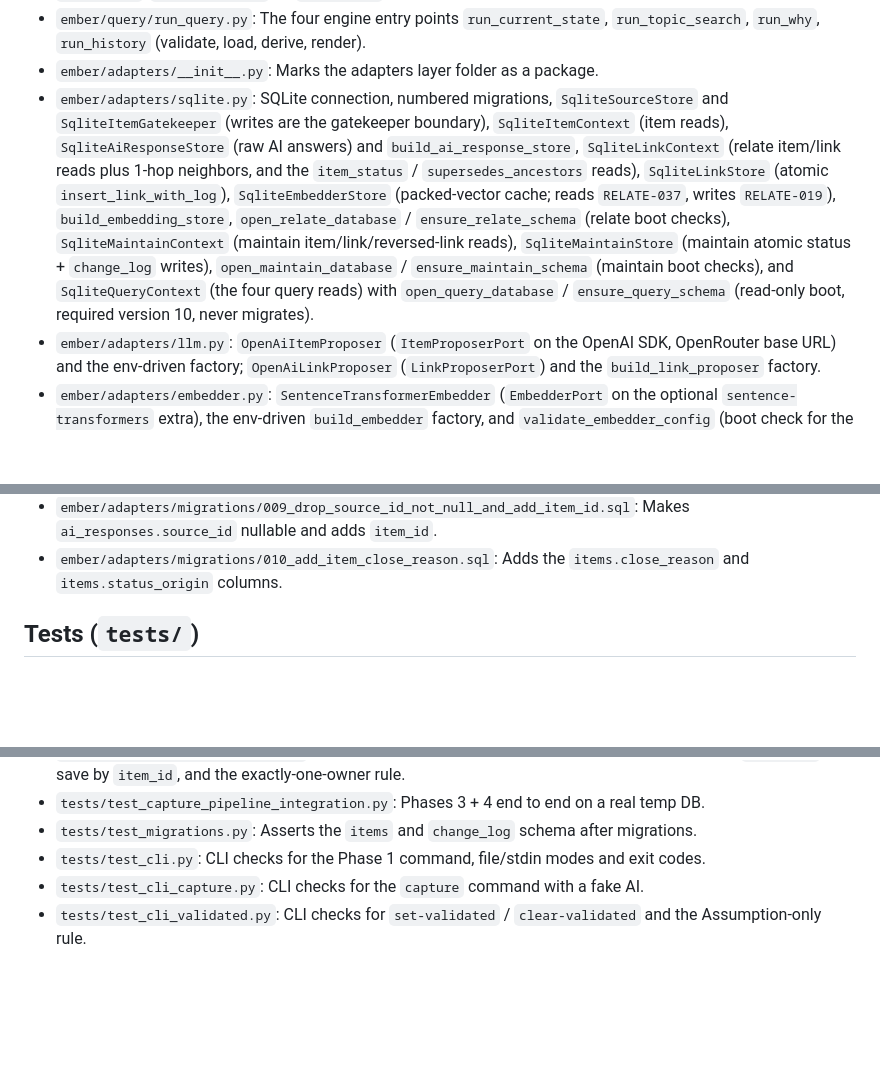
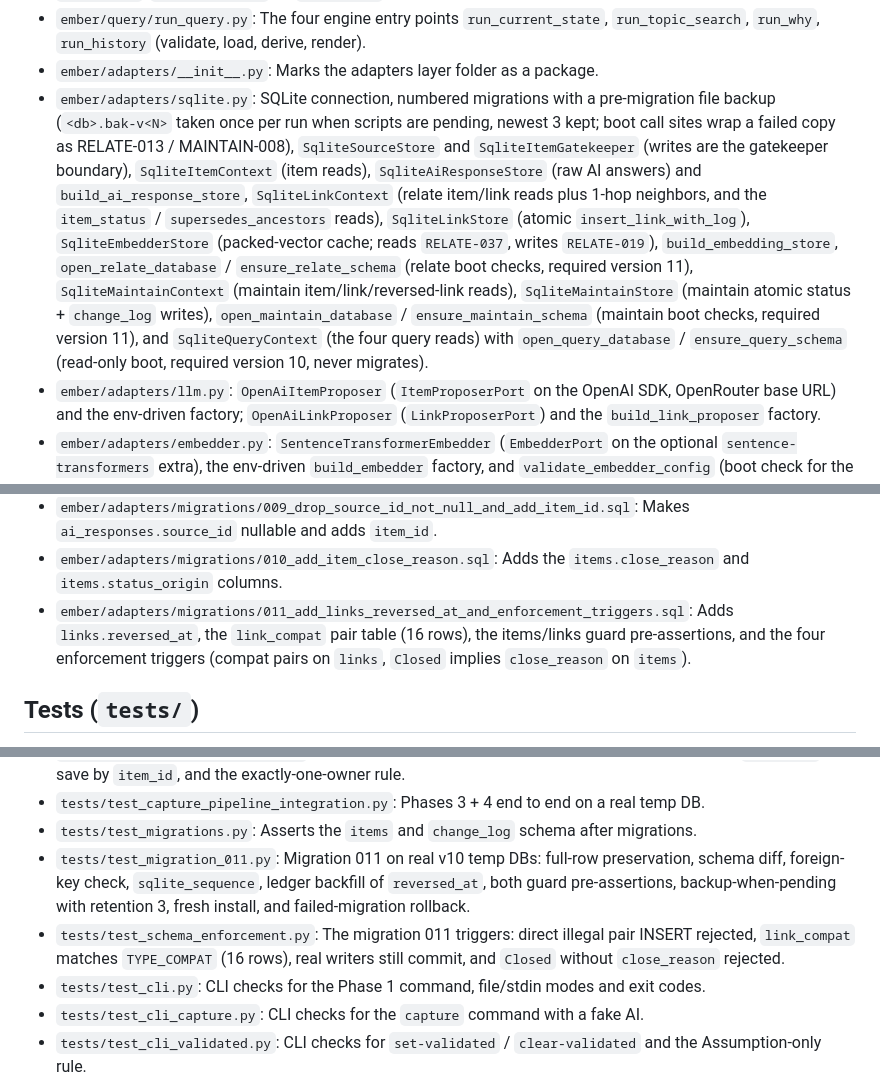
Before and after one commit to mohamed-benoughidene/ember, a Markdown page: PROJECT_MAP.md, 3 parts joined by grey strips. Drawn GitHub-style; blank space fills up the shorter version.

Commit message:
docs(hardening): step 01 build notes and project map update

```diff
--- a/PROJECT_MAP.md
+++ b/PROJECT_MAP.md
@@ -120,7 +120,7 @@ Earlier logo and character images, kept for history.
 - `ember/query/render.py`: The display layer: `render_current_state` (Challenged first), `render_topic_search`, `render_why`, `render_history`, all `json.dumps` only.
 - `ember/query/run_query.py`: The four engine entry points `run_current_state`, `run_topic_search`, `run_why`, `run_history` (validate, load, derive, render).
 - `ember/adapters/__init__.py`: Marks the adapters layer folder as a package.
-- `ember/adapters/sqlite.py`: SQLite connection, numbered migrations, `SqliteSourceStore` and `SqliteItemGatekeeper` (writes are the gatekeeper boundary), `SqliteItemContext` (item reads), `SqliteAiResponseStore` (raw AI answers) and `build_ai_response_store`, `SqliteLinkContext` (relate item/link reads plus 1-hop neighbors, and the `item_status` / `supersedes_ancestors` reads), `SqliteLinkStore` (atomic `insert_link_with_log`), `SqliteEmbedderStore` (packed-vector cache; reads `RELATE-037`, writes `RELATE-019`), `build_embedding_store`, `open_relate_database` / `ensure_relate_schema` (relate boot checks), `SqliteMaintainContext` (maintain item/link/reversed-link reads), `SqliteMaintainStore` (maintain atomic status + `change_log` writes), `open_maintain_database` / `ensure_maintain_schema` (maintain boot checks), and `SqliteQueryContext` (the four query reads) with `open_query_database` / `ensure_query_schema` (read-only boot, required version 10, never migrates).
+- `ember/adapters/sqlite.py`: SQLite connection, numbered migrations with a pre-migration file backup (`<db>.bak-v<N>` taken once per run when scripts are pending, newest 3 kept; boot call sites wrap a failed copy as RELATE-013 / MAINTAIN-008), `SqliteSourceStore` and `SqliteItemGatekeeper` (writes are the gatekeeper boundary), `SqliteItemContext` (item reads), `SqliteAiResponseStore` (raw AI answers) and `build_ai_response_store`, `SqliteLinkContext` (relate item/link reads plus 1-hop neighbors, and the `item_status` / `supersedes_ancestors` reads), `SqliteLinkStore` (atomic `insert_link_with_log`), `SqliteEmbedderStore` (packed-vector cache; reads `RELATE-037`, writes `RELATE-019`), `build_embedding_store`, `open_relate_database` / `ensure_relate_schema` (relate boot checks, required version 11), `SqliteMaintainContext` (maintain item/link/reversed-link reads), `SqliteMaintainStore` (maintain atomic status + `change_log` writes), `open_maintain_database` / `ensure_maintain_schema` (maintain boot checks, required version 11), and `SqliteQueryContext` (the four query reads) with `open_query_database` / `ensure_query_schema` (read-only boot, required version 10, never migrates).
 - `ember/adapters/llm.py`: `OpenAiItemProposer` (`ItemProposerPort` on the OpenAI SDK, OpenRouter base URL) and the env-driven factory; `OpenAiLinkProposer` (`LinkProposerPort`) and the `build_link_proposer` factory.
 - `ember/adapters/embedder.py`: `SentenceTransformerEmbedder` (`EmbedderPort` on the optional `sentence-transformers` extra), the env-driven `build_embedder` factory, and `validate_embedder_config` (boot check for the timeout and optional packages).
 - `ember/adapters/migrations/__init__.py`: Marks the migrations folder as a package.
@@ -134,6 +134,7 @@ Earlier logo and character images, kept for history.
 - `ember/adapters/migrations/008_add_change_log_link_fk.sql`: Rebuilds `change_log` with the `link_id` foreign key.
 - `ember/adapters/migrations/009_drop_source_id_not_null_and_add_item_id.sql`: Makes `ai_responses.source_id` nullable and adds `item_id`.
 - `ember/adapters/migrations/010_add_item_close_reason.sql`: Adds the `items.close_reason` and `items.status_origin` columns.
+- `ember/adapters/migrations/011_add_links_reversed_at_and_enforcement_triggers.sql`: Adds `links.reversed_at`, the `link_compat` pair table (16 rows), the items/links guard pre-assertions, and the four enforcement triggers (compat pairs on `links`, `Closed` implies `close_reason` on `items`).
 
 ## Tests (`tests/`)
 - `tests/__init__.py`: Marks the tests folder as a package.
@@ -150,6 +151,8 @@ Earlier logo and character images, kept for history.
 - `tests/test_ai_response_store.py`: SQLite raw AI-answer store tests on a real temp DB: save by `source_id`, save by `item_id`, and the exactly-one-owner rule.
 - `tests/test_capture_pipeline_integration.py`: Phases 3 + 4 end to end on a real temp DB.
 - `tests/test_migrations.py`: Asserts the `items` and `change_log` schema after migrations.
+- `tests/test_migration_011.py`: Migration 011 on real v10 temp DBs: full-row preservation, schema diff, foreign-key check, `sqlite_sequence`, ledger backfill of `reversed_at`, both guard pre-assertions, backup-when-pending with retention 3, fresh install, and failed-migration rollback.
+- `tests/test_schema_enforcement.py`: The migration 011 triggers: direct illegal pair INSERT rejected, `link_compat` matches `TYPE_COMPAT` (16 rows), real writers still commit, and `Closed` without `close_reason` rejected.
 - `tests/test_cli.py`: CLI checks for the Phase 1 command, file/stdin modes and exit codes.
 - `tests/test_cli_capture.py`: CLI checks for the `capture` command with a fake AI.
 - `tests/test_cli_validated.py`: CLI checks for `set-validated` / `clear-validated` and the Assumption-only rule.
```
Also changed, not shown: other parts of PROJECT_MAP.md (+1 -1 lines), 1 other file.
